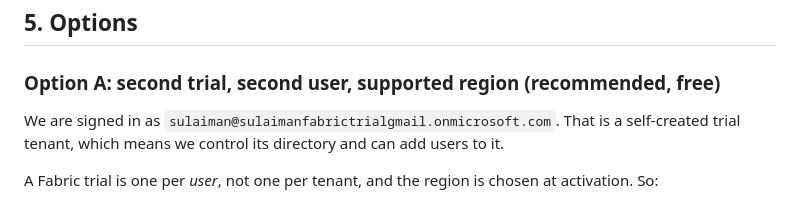
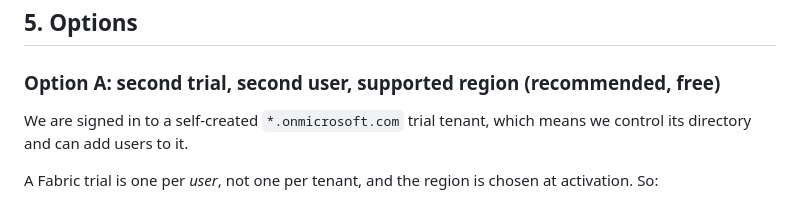
Before and after one commit to sulaiman013/fabric-x-duckdb, a Markdown page: FABRIC_APP_PLAN.md, the part around the change. GitHub-like rendering.

Commit message:
Redact the account UPN from the plan, since the repo is public
The full sign-in name is not a credential, but it is a real account identifier and this repository is public. The build log already abbreviated it; the plan now matches.

```diff
--- a/FABRIC_APP_PLAN.md
+++ b/FABRIC_APP_PLAN.md
@@ -107,9 +107,8 @@ re-uploaded, nothing is re-modelled, and the 29-minute seed is never repeated.
 
 ### Option A: second trial, second user, supported region (recommended, free)
 
-We are signed in as `sulaiman@sulaimanfabrictrialgmail.onmicrosoft.com`. That is
-a self-created trial tenant, which means we control its directory and can add
-users to it.
+We are signed in to a self-created `*.onmicrosoft.com` trial tenant, which means
+we control its directory and can add users to it.
 
 A Fabric trial is one per *user*, not one per tenant, and the region is chosen
 at activation. So:
```
